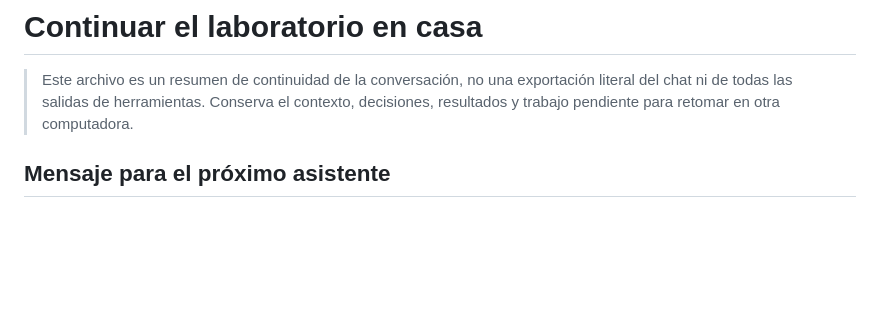
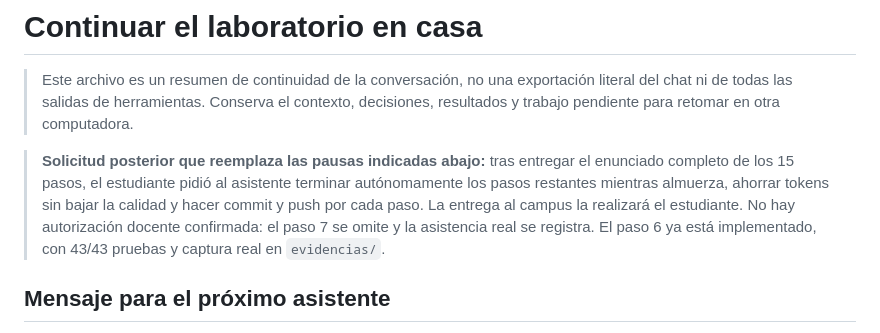
Before and after one commit to leonel-m4/Desarrollo-de-Aplicaciones-Empresariales-LAB09, a Markdown page: CONTINUAR_EN_CASA.md, the part around the change. GitHub-like rendering; blank space fills up the shorter version.

```diff
--- a/CONTINUAR_EN_CASA.md
+++ b/CONTINUAR_EN_CASA.md
@@ -1,6 +1,8 @@
 # Continuar el laboratorio en casa
 
 > Este archivo es un resumen de continuidad de la conversación, no una exportación literal del chat ni de todas las salidas de herramientas. Conserva el contexto, decisiones, resultados y trabajo pendiente para retomar en otra computadora.
+
+> **Solicitud posterior que reemplaza las pausas indicadas abajo:** tras entregar el enunciado completo de los 15 pasos, el estudiante pidió al asistente terminar autónomamente los pasos restantes mientras almuerza, ahorrar tokens sin bajar la calidad y hacer commit y push por cada paso. La entrega al campus la realizará el estudiante. No hay autorización docente confirmada: el paso 7 se omite y la asistencia real se registra. El paso 6 ya está implementado, con 43/43 pruebas y captura real en `evidencias/`.
 
 ## Mensaje para el próximo asistente
 
```
Also changed, not shown: ENTREGABLE.md (+21 -0 lines), evidencias/paso06-cartelera.png (added), 8 other files.
